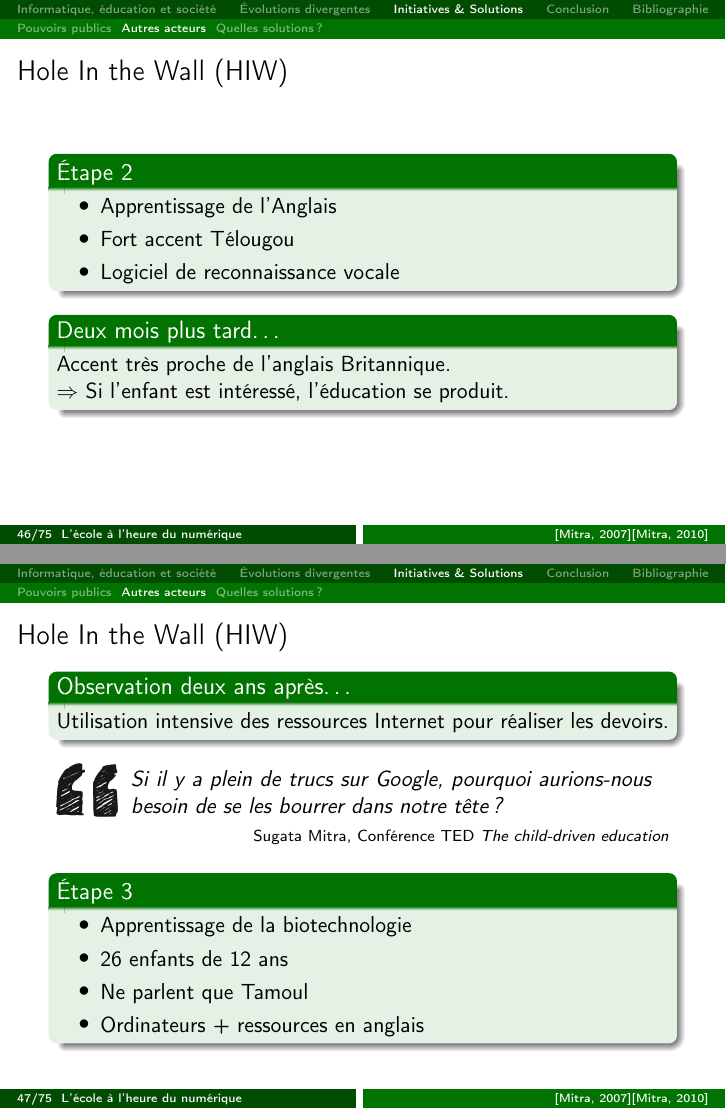
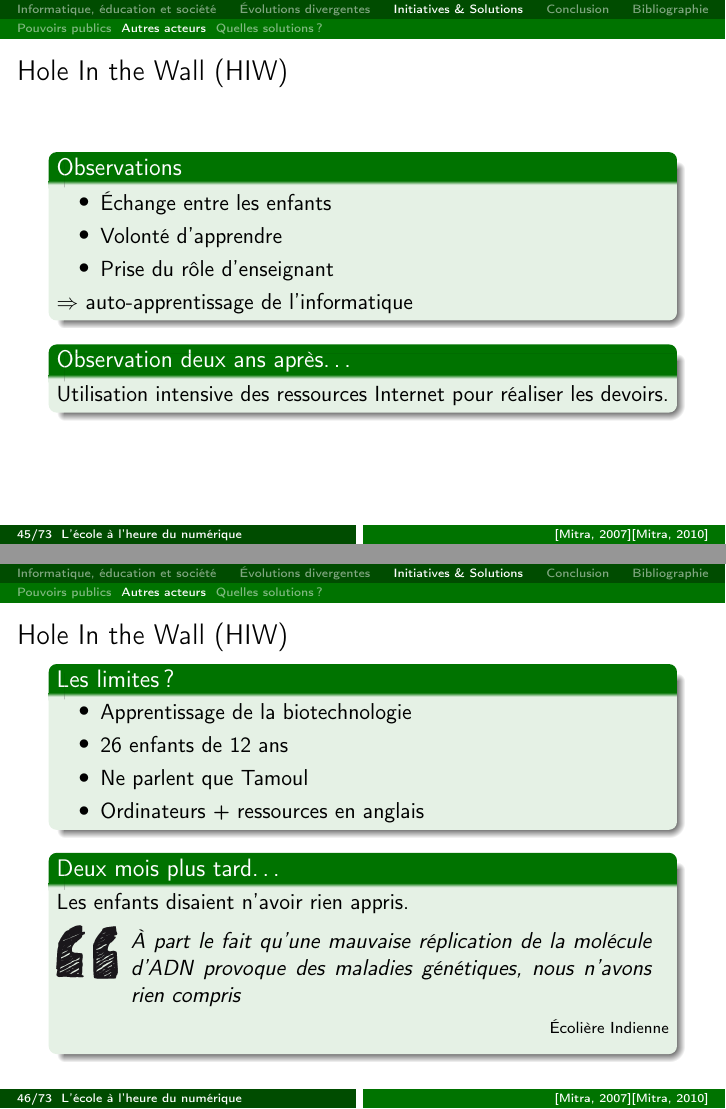
Before and after one commit to Patre/epistemo, LaTeX slides (presentation/apprentissage.tex, which reads presentation/includes/3-comment.tex): pages 54 and 57 of 93 before the commit and pages 53 and 56 of 89 after it, joined at a grey line. Compiled offline with pdfLaTeX.

Commit message:
troisième remaniement des diapos hole in the wall

```diff
--- a/presentation/includes/3-comment.tex
+++ b/presentation/includes/3-comment.tex
@@ -200,36 +200,18 @@
     \end{itemize}
     $\Rightarrow$ auto-apprentissage de l'informatique
   \end{block}
-    \footlineextra{\cite{ted_mitra_1}\cite{ted_mitra_2}}
+
+  \pause
+  \begin{block}{Observation deux ans après\ldots}
+    Utilisation intensive des ressources Internet pour réaliser les devoirs.
+  \end{block}
+  \footlineextra{\cite{ted_mitra_1}\cite{ted_mitra_2}}
 \end{frame}
 
-\begin{frame}{Hole In the Wall (HIW)}
-  \begin{block}{Étape 2}
-    \begin{itemize}
-      \item Apprentissage de l'Anglais
-      \item Fort accent Télougou
-      \item Logiciel de reconnaissance vocale
-    \end{itemize}
-  \end{block}
-\pause
-  \begin{block}{Deux mois plus tard\ldots}
-    Accent très proche de l'anglais Britannique.
-
-    $\Rightarrow$ Si l'enfant est intéressé, l'éducation se produit.
-  \end{block}
-    \footlineextra{\cite{ted_mitra_1}\cite{ted_mitra_2}}
-\end{frame}
 
 \begin{frame}{Hole In the Wall (HIW)}
-\begin{block}{Observation deux ans après\ldots}
-  Utilisation intensive des ressources Internet pour réaliser les devoirs.
-\end{block}
-\pause
-\begin{coolquote}[Sugata Mitra, Conférence TED \textit{The child-driven education}]
-Si il y a plein de trucs sur Google, pourquoi aurions-nous besoin de se les bourrer dans notre tête ?
-\end{coolquote}
-\pause
-  \begin{block}{Étape 3}
+
+  \begin{block}{Les limites ?}
     \begin{itemize}
       \item Apprentissage de la biotechnologie
       \item 26 enfants de 12 ans
@@ -237,10 +219,8 @@ Si il y a plein de trucs sur Google, pourquoi aurions-nous besoin de se les bour
       \item Ordinateurs + ressources en anglais
     \end{itemize}
   \end{block}
-    \footlineextra{\cite{ted_mitra_1}\cite{ted_mitra_2}}
-\end{frame}
 
-\begin{frame}{Hole In the Wall (HIW)}
+  \pause
   \begin{block}{Deux mois plus tard\ldots}
     Les enfants disaient n'avoir rien appris.
     \pause
```
Also changed, not shown: presentation/includes/3-comment.tex (8 more changed lines).
